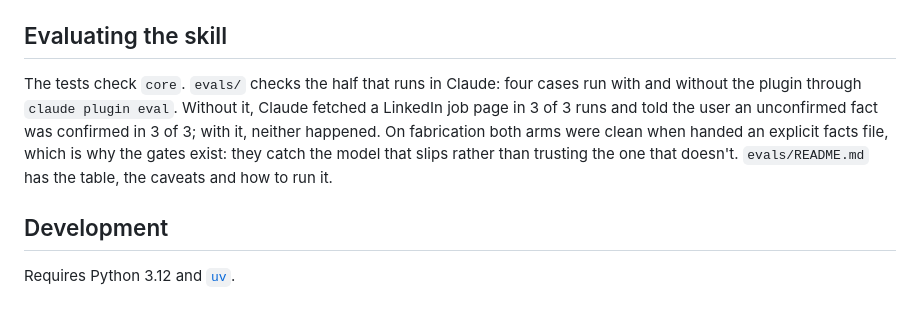
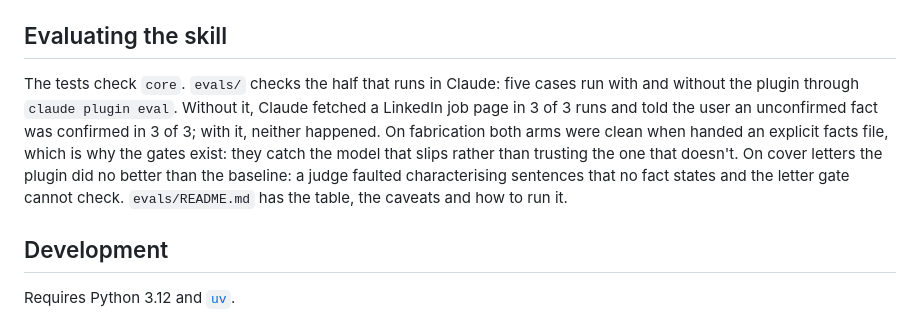
Before and after one commit to aidankaras/callback, a Markdown page: README.md, the part around the change. Rendered like a GitHub page.

Commit message:
docs: the README counts five eval cases and reports the cover-letter result

```diff
--- a/README.md
+++ b/README.md
@@ -117,13 +117,15 @@ conversational:
 
 ## Evaluating the skill
 
-The tests check `core`. `evals/` checks the half that runs in Claude: four
+The tests check `core`. `evals/` checks the half that runs in Claude: five
 cases run with and without the plugin through `claude plugin eval`. Without
 it, Claude fetched a LinkedIn job page in 3 of 3 runs and told the user an
 unconfirmed fact was confirmed in 3 of 3; with it, neither happened. On
 fabrication both arms were clean when handed an explicit facts file, which is
 why the gates exist: they catch the model that slips rather than trusting the
-one that doesn't. `evals/README.md` has the table, the caveats and how to run it.
+one that doesn't. On cover letters the plugin did no better than the baseline:
+a judge faulted characterising sentences that no fact states and the letter
+gate cannot check. `evals/README.md` has the table, the caveats and how to run it.
 
 ## Development
 
```
